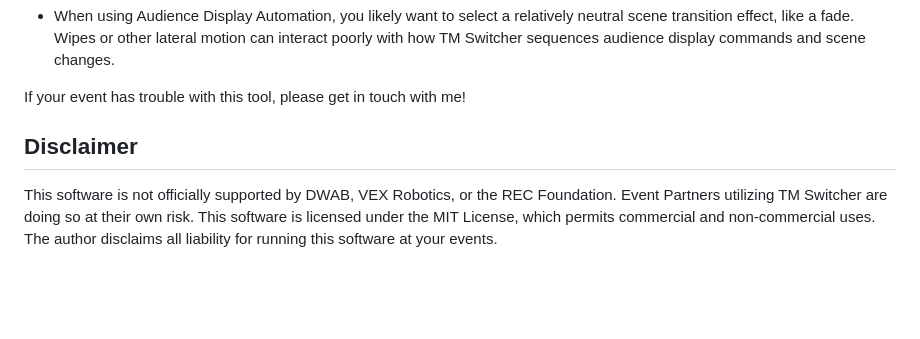
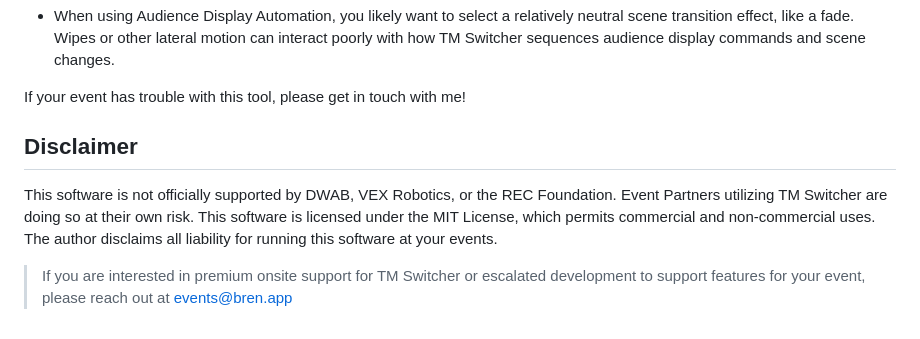
Before and after one commit to brenapp/tm-switcher, a Markdown page: README.md, the part around the change. Rendered like a GitHub page; blank space fills up the shorter version.

```diff
--- a/README.md
+++ b/README.md
@@ -40,6 +40,9 @@ Some key implementation details to be aware of when deploying this at your event
 
 If your event has trouble with this tool, please get in touch with me!
 
+
 ## Disclaimer
 
 This software is not officially supported by DWAB, VEX Robotics, or the REC Foundation. Event Partners utilizing TM Switcher are doing so at their own risk. This software is licensed under the MIT License, which permits commercial and non-commercial uses. The author disclaims all liability for running this software at your events.
+
+> If you are interested in premium onsite support for TM Switcher or escalated development to support features for your event, please reach out at events@bren.app
```
